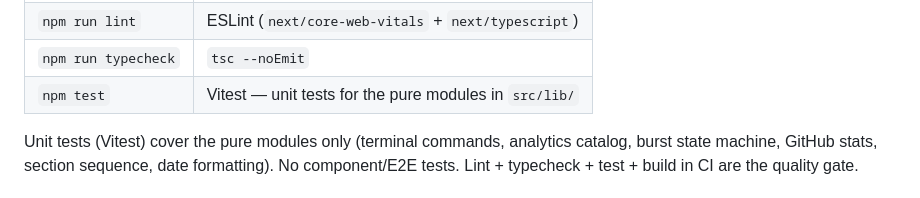
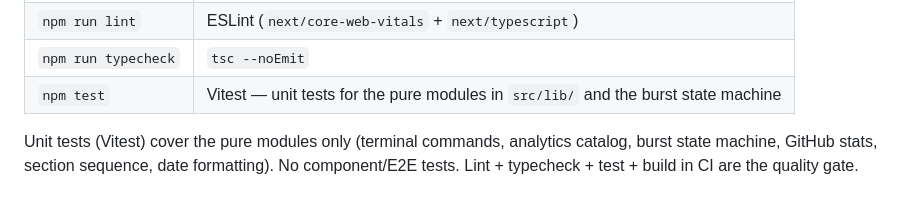
Before and after one commit to DevManfre/web-portfolio, a Markdown page: README.md, the part around the change. GitHub-like rendering.

```diff
--- a/README.md
+++ b/README.md
@@ -171,7 +171,7 @@ npm run dev          # dev server with Turbopack → http://localhost:3000
 | `npm run start` | Serve the production build |
 | `npm run lint` | ESLint (`next/core-web-vitals` + `next/typescript`) |
 | `npm run typecheck` | `tsc --noEmit` |
-| `npm test` | Vitest — unit tests for the pure modules in `src/lib/` |
+| `npm test` | Vitest — unit tests for the pure modules in `src/lib/` and the burst state machine |
 
 Unit tests (Vitest) cover the pure modules only (terminal commands, analytics catalog, burst state machine, GitHub stats, section sequence, date formatting). No component/E2E tests. Lint + typecheck + test + build in CI are the quality gate.
 
```
Also changed, not shown: CLAUDE.md (+1 -1 lines), README.it.md (+1 -1 lines).
